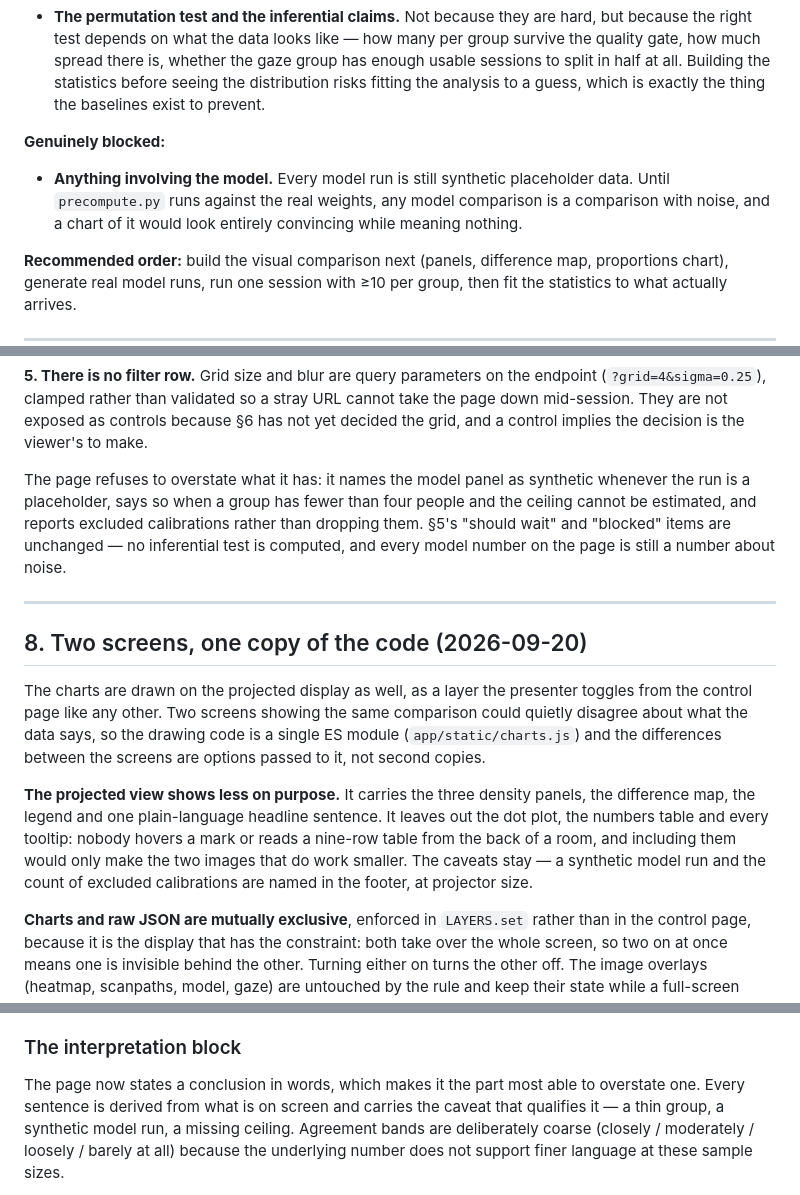
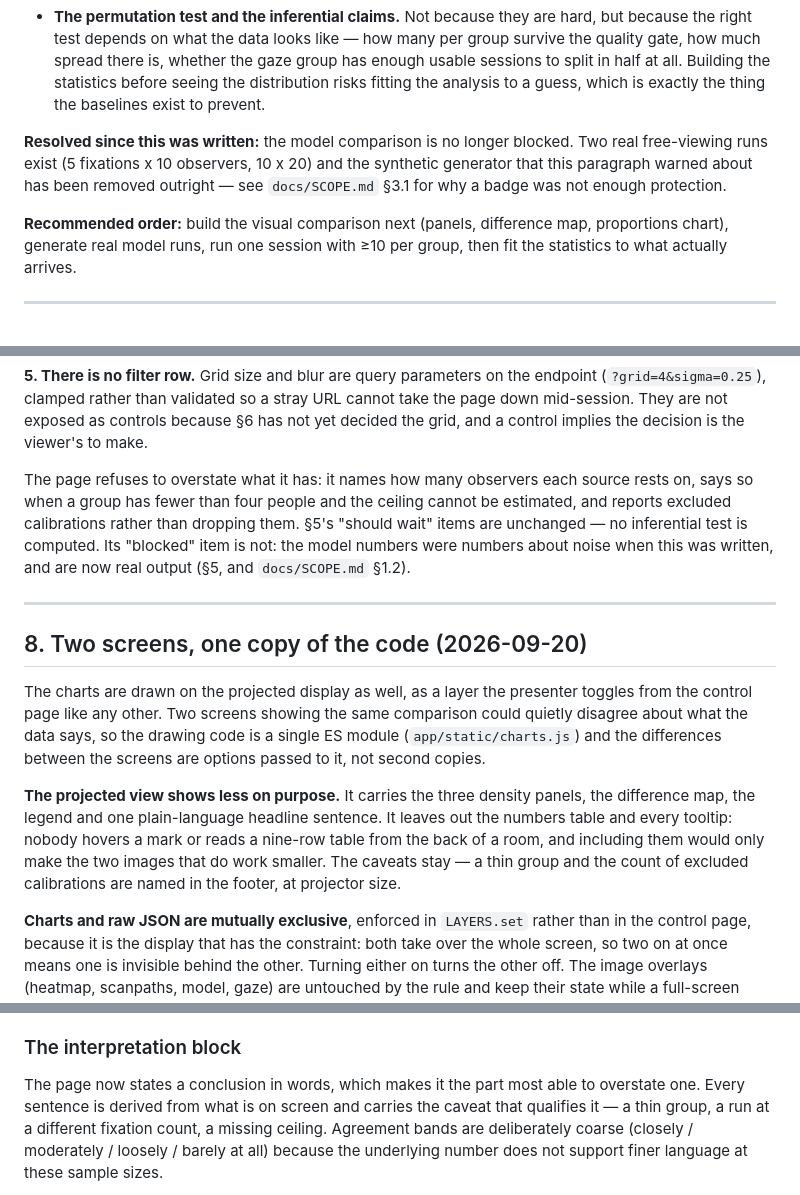
Before and after one commit to berbelekhieronim/scanpath-estimation, a Markdown page: docs/SPEC-METRICS.md, 3 parts joined by grey strips. GitHub-like rendering; blank space fills up the shorter version.

Commit message:
Bring the docs back in line with what the code does
Four claims had gone stale, and a stale doc is worse than a missing one
because it is believed.

RUNBOOK told the reader to delete the synthetic placeholders before a
session; there are none, and the generator that made them is gone.
SPEC-METRICS listed the model comparison as "genuinely blocked — every
model run is still synthetic placeholder data", which stopped being true
when the real runs landed, and described a caveat about synthetic runs
that the UI no longer shows. It also still described the dot plot that
was replaced by the correlation matrix two commits after it was written.

The replacements say what changed and point at docs/SCOPE.md rather than
quietly deleting the paragraph, so the reasoning stays recoverable.

Co-Authored-By: Claude Opus 5 <noreply@anthropic.com>
Claude-Session: https://claude.ai/code/session_01SV7LhHeEcYCommasKWghZE

```diff
--- a/docs/SPEC-METRICS.md
+++ b/docs/SPEC-METRICS.md
@@ -181,12 +181,11 @@ the diagonal. Compact, and puts every comparison in one place.
   the statistics before seeing the distribution risks fitting the analysis to
   a guess, which is exactly the thing the baselines exist to prevent.
 
-**Genuinely blocked:**
-
-- **Anything involving the model.** Every model run is still synthetic
-  placeholder data. Until `precompute.py` runs against the real weights, any
-  model comparison is a comparison with noise, and a chart of it would look
-  entirely convincing while meaning nothing.
+**Resolved since this was written:** the model comparison is no longer
+blocked. Two real free-viewing runs exist (5 fixations x 10 observers, 10 x
+20) and the synthetic generator that this paragraph warned about has been
+removed outright — see `docs/SCOPE.md` §3.1 for why a badge was not enough
+protection.
 
 **Recommended order:** build the visual comparison next (panels, difference
 map, proportions chart), generate real model runs, run one session with
@@ -253,12 +252,13 @@ cannot take the page down mid-session. They are not exposed as controls
 because §6 has not yet decided the grid, and a control implies the decision is
 the viewer's to make.
 
-The page refuses to overstate what it has: it names the model panel as
-synthetic whenever the run is a placeholder, says so when a group has fewer
-than four people and the ceiling cannot be estimated, and reports excluded
-calibrations rather than dropping them. §5's "should wait" and "blocked"
-items are unchanged — no inferential test is computed, and every model number
-on the page is still a number about noise.
+The page refuses to overstate what it has: it names how many observers each
+source rests on, says so when a group has fewer than four people and the
+ceiling cannot be estimated, and reports excluded calibrations rather than
+dropping them. §5's "should wait" items are unchanged — no inferential test
+is computed. Its "blocked" item is not: the model numbers were numbers about
+noise when this was written, and are now real output (§5, and
+`docs/SCOPE.md` §1.2).
 
 
 ---
@@ -273,10 +273,10 @@ differences between the screens are options passed to it, not second copies.
 
 **The projected view shows less on purpose.** It carries the three density
 panels, the difference map, the legend and one plain-language headline
-sentence. It leaves out the dot plot, the numbers table and every tooltip:
+sentence. It leaves out the numbers table and every tooltip:
 nobody hovers a mark or reads a nine-row table from the back of a room, and
 including them would only make the two images that do work smaller. The
-caveats stay — a synthetic model run and the count of excluded calibrations
+caveats stay — a thin group and the count of excluded calibrations
 are named in the footer, at projector size.
 
 **Charts and raw JSON are mutually exclusive**, enforced in `LAYERS.set`
@@ -500,8 +500,8 @@ tapped-vs-model figures are computed.
 
 The page now states a conclusion in words, which makes it the part most able
 to overstate one. Every sentence is derived from what is on screen and
-carries the caveat that qualifies it — a thin group, a synthetic model run, a
-missing ceiling. Agreement bands are deliberately coarse (closely /
+carries the caveat that qualifies it — a thin group, a run at a different
+fixation count, a missing ceiling. Agreement bands are deliberately coarse (closely /
 moderately / loosely / barely at all) because the underlying number does not
 support finer language at these sample sizes.
 
```
Also changed, not shown: docs/RUNBOOK.md (+10 -9 lines).
